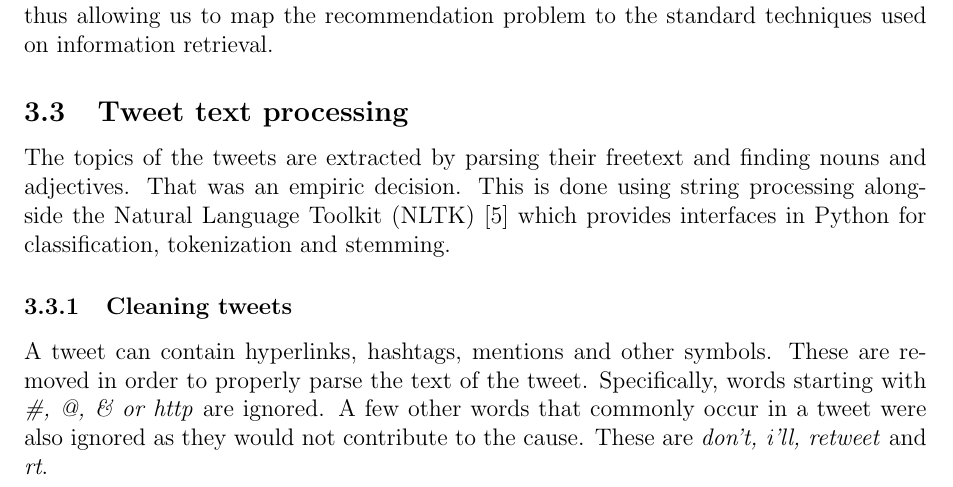
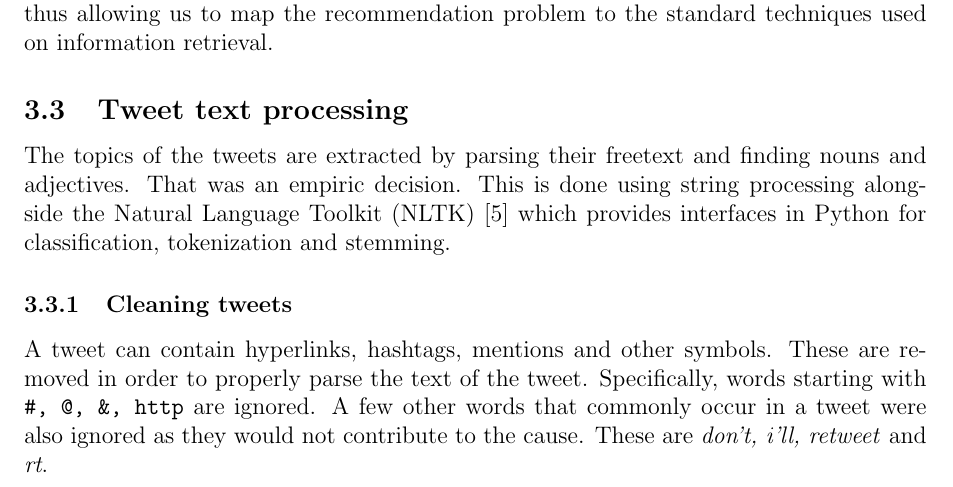
Before and after one commit to helderm/stalkr, a LaTeX paper (tex/report.tex, which reads tex/method.tex): part of page 3 of 10, cut so that both start at the same text. Compiled offline with pdfLaTeX.

Commit message:
Use verbatim

```diff
--- a/tex/method.tex
+++ b/tex/method.tex
@@ -58,7 +58,7 @@ tokenization and stemming.
 
 A tweet can contain hyperlinks, hashtags, mentions and other symbols. These are
 removed in order to properly parse the text of the tweet. Specifically, words
-starting with \textit{\#, @, \& or http} are ignored. A few other words that
+starting with \verb|#, @, &, http| are ignored. A few other words that
 commonly occur in a tweet were also ignored as they would not contribute to the
 cause. These are \textit{don't, i'll, retweet} and \textit{rt}.
 
```
